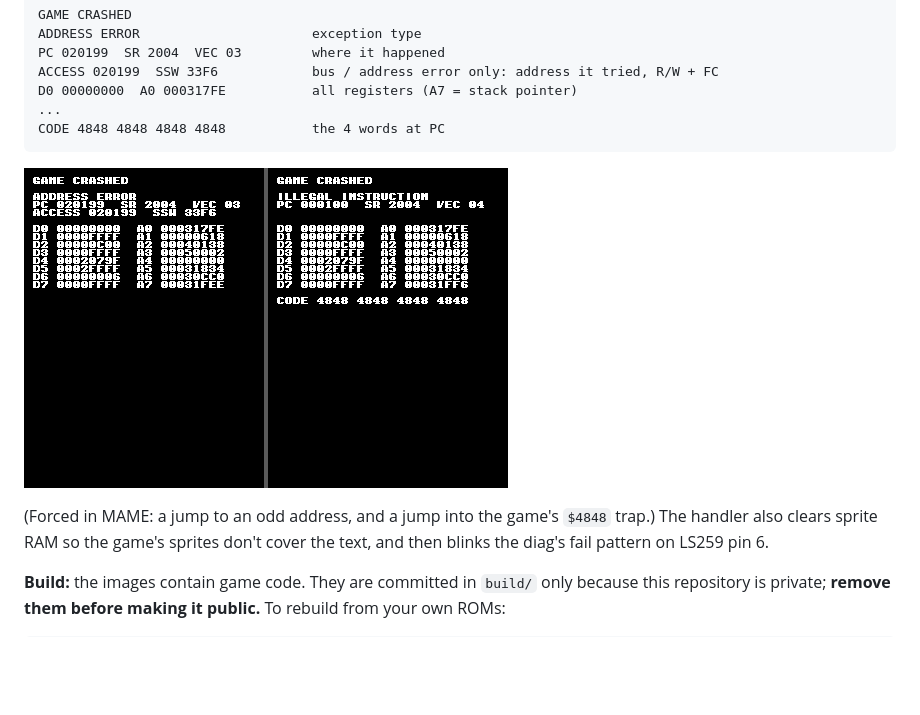
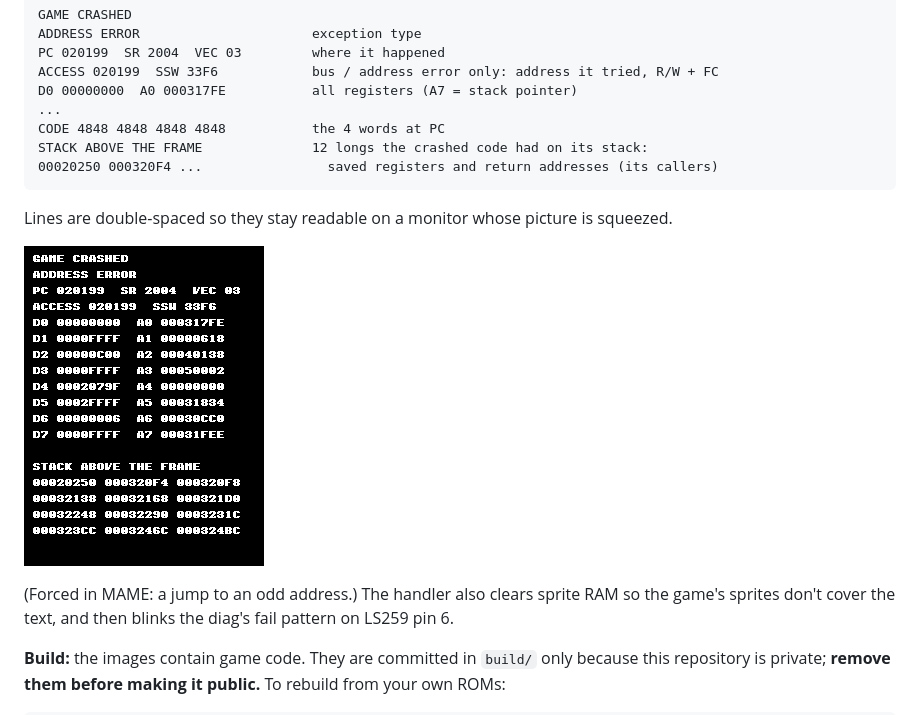
Before and after one commit to patzik/twin-cobra-diag, a Markdown page: diag/README.md, the part around the change. Drawn GitHub-style; pictures changed too: diag/doc/crash_catcher.png; blank space fills up the shorter version.

Commit message:
Crash catcher: double-space the report lines
On the real board the monitor squeezed the text rows together so the
stack dump overlapped and couldn't be read. Every line now has a blank
line between it and the next. README shows the stack dump.

Co-Authored-By: Claude Opus 5.5 <noreply@anthropic.com>

````diff
--- a/diag/README.md
+++ b/diag/README.md
@@ -220,11 +220,15 @@ ACCESS 020199  SSW 33F6            bus / address error only: address it tried, R
 D0 00000000  A0 000317FE           all registers (A7 = stack pointer)
 ...
 CODE 4848 4848 4848 4848           the 4 words at PC
+STACK ABOVE THE FRAME              12 longs the crashed code had on its stack:
+00020250 000320F4 ...                saved registers and return addresses (its callers)
 ```
+
+Lines are double-spaced so they stay readable on a monitor whose picture is squeezed.
 
 ![crash catcher](doc/crash_catcher.png)
 
-(Forced in MAME: a jump to an odd address, and a jump into the game's `$4848` trap.) The
+(Forced in MAME: a jump to an odd address.) The
 handler also clears sprite RAM so the game's sprites don't cover the text, and then blinks
 the diag's fail pattern on LS259 pin 6.
 
````
Also changed, not shown: 4 other files.
